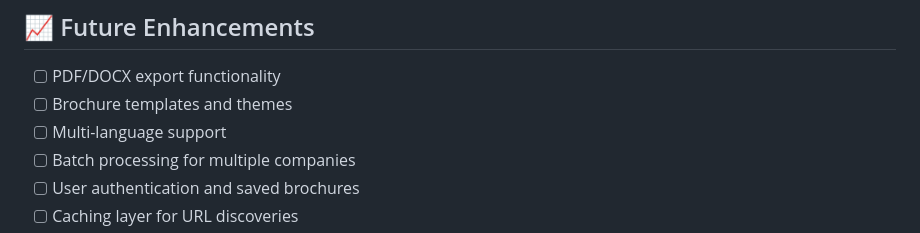
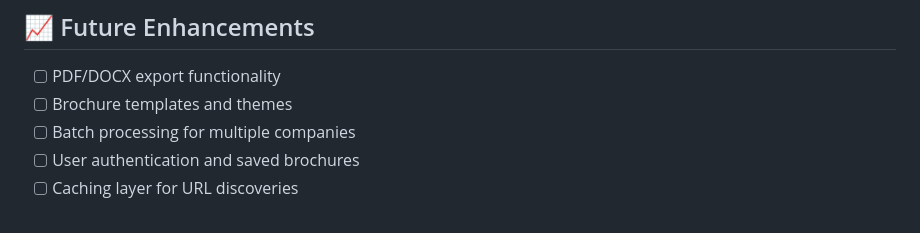
Before and after one commit to asilfndk/BrandBook, a Markdown page: README.md, the part around the change. Rendered like a GitHub page.

Commit message:
Remove multi-language support from future enhancements

```diff
--- a/README.md
+++ b/README.md
@@ -348,7 +348,6 @@ pip install -r requirements.txt
 
 - [ ] PDF/DOCX export functionality
 - [ ] Brochure templates and themes
-- [ ] Multi-language support
 - [ ] Batch processing for multiple companies
 - [ ] User authentication and saved brochures
 - [ ] Caching layer for URL discoveries
```
